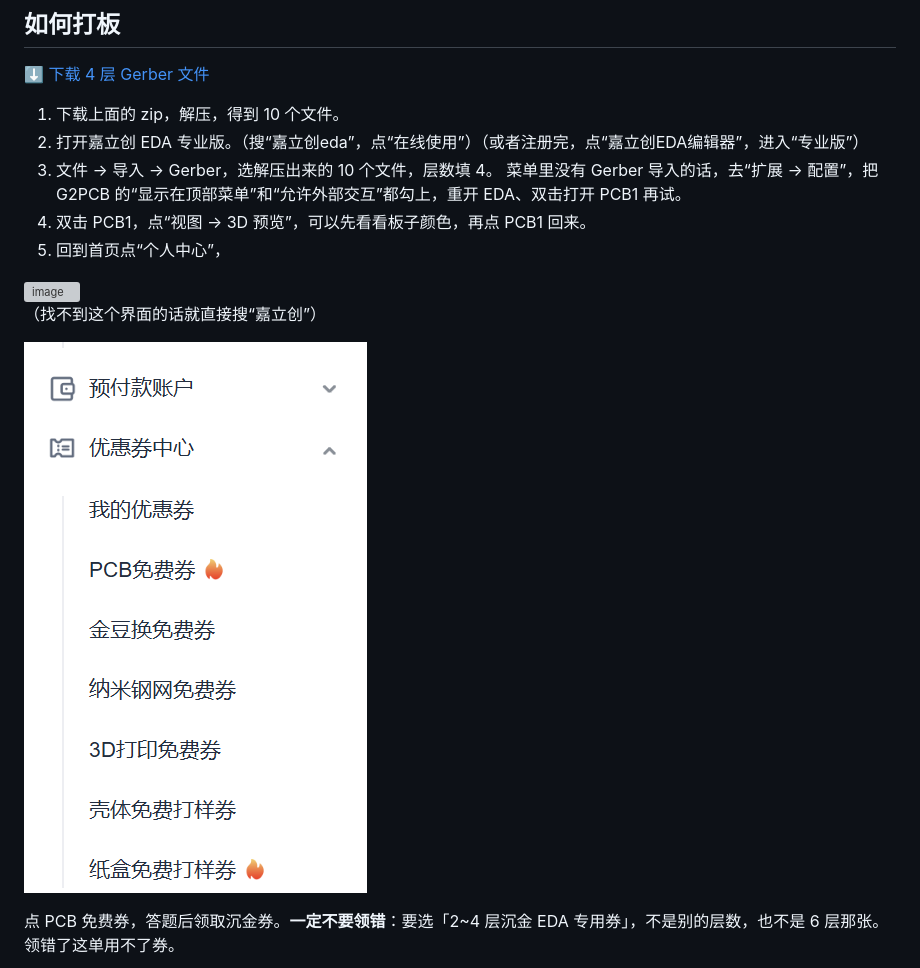
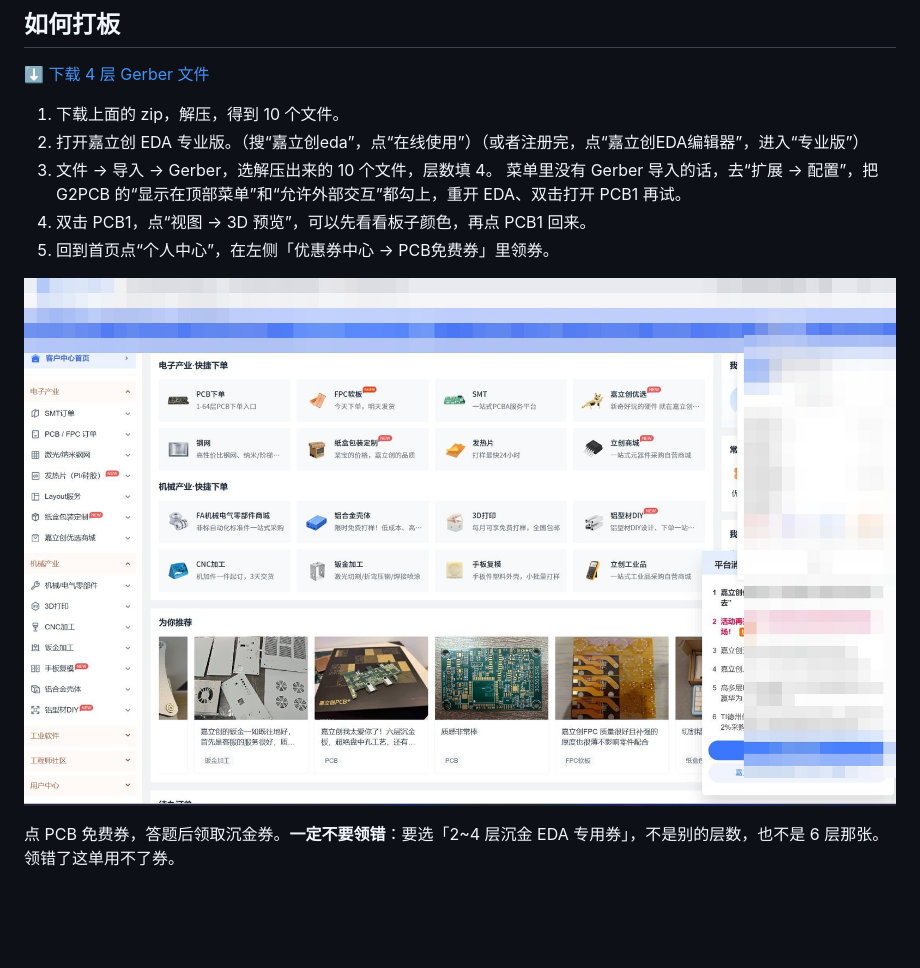
Before and after one commit to wuyuyang666666/kisara-pcb-pendant, a Markdown page: 制作过程.md, the part around one of its changes. Rendered like a GitHub page; pictures changed too: assets/guide/11-personal-center_masked.jpg (added); blank space fills up the shorter version; grey boxes are pictures that could not be loaded.

```diff
--- a/制作过程.md
+++ b/制作过程.md
@@ -11,13 +11,9 @@
 3. 文件 → 导入 → Gerber，选解压出来的 10 个文件，层数填 4。
    菜单里没有 Gerber 导入的话，去“扩展 → 配置”，把 G2PCB 的“显示在顶部菜单”和“允许外部交互”都勾上，重开 EDA、双击打开 PCB1 再试。
 4. 双击 PCB1，点“视图 → 3D 预览”，可以先看看板子颜色，再点 PCB1 回来。
-5. 回到首页点“个人中心”，
+5. 回到首页点“个人中心”，在左侧「优惠券中心 → PCB免费券」里领券。
 
-<img width="2537" height="1455" alt="image" src="https://github.com/user-attachments/assets/004ca924-b7d5-465b-b54b-3457572451cc" />
-
-（找不到这个界面的话就直接搜“嘉立创”）
-
-![领券入口](assets/guide/02-free-coupon-entry.png)
+![个人中心](assets/guide/11-personal-center_masked.jpg)
 
 点 PCB 免费券，答题后领取沉金券。**一定不要领错**：要选「2~4 层沉金 EDA 专用券」，不是别的层数，也不是 6 层那张。领错了这单用不了券。
 
```
Also changed, not shown: other parts of 制作过程.md (+13 -3 lines), assets/guide/06-order-basic.png (added), assets/guide/07-order-process.png (added), assets/guide/08-order-smt.png (added), assets/guide/10-coupon-list_masked.jpg (added), assets/guide/12-coupon-zone_masked.jpg (added).
